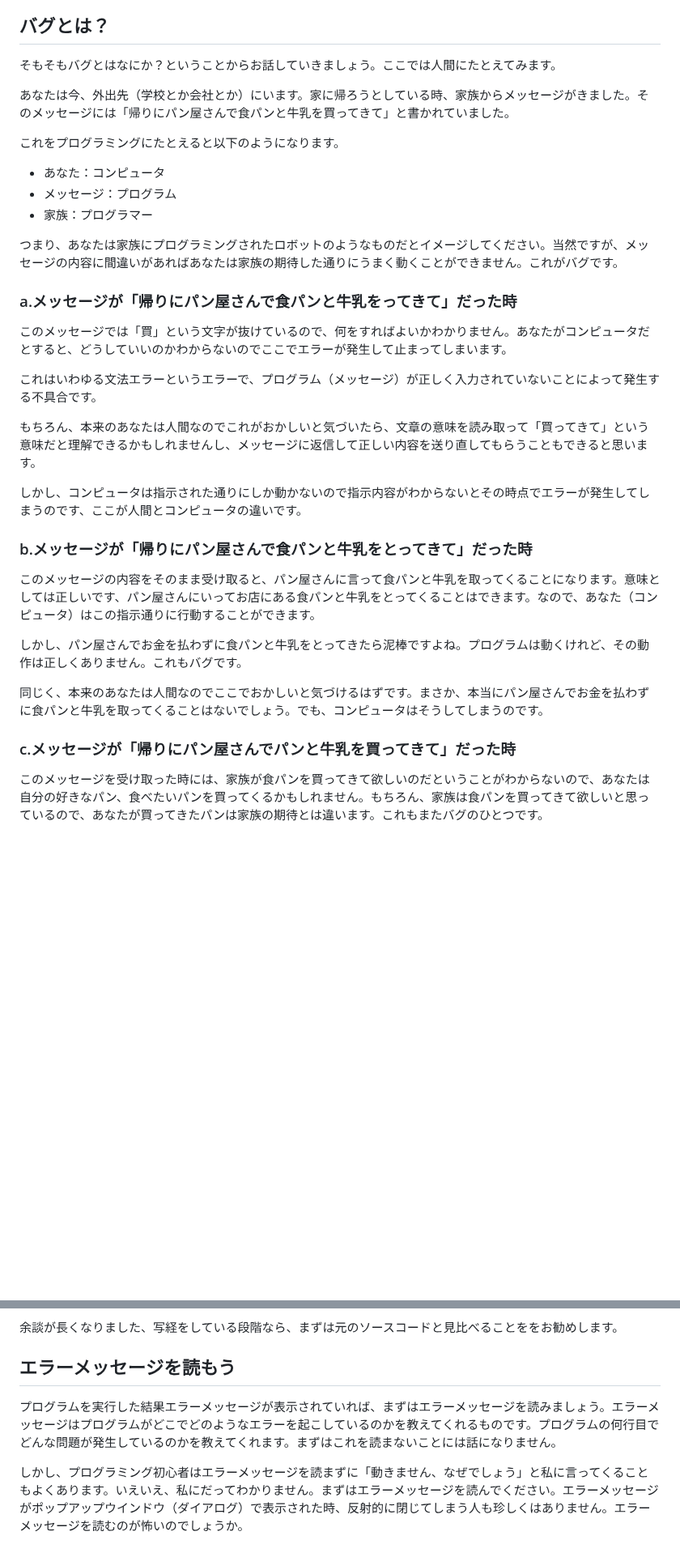
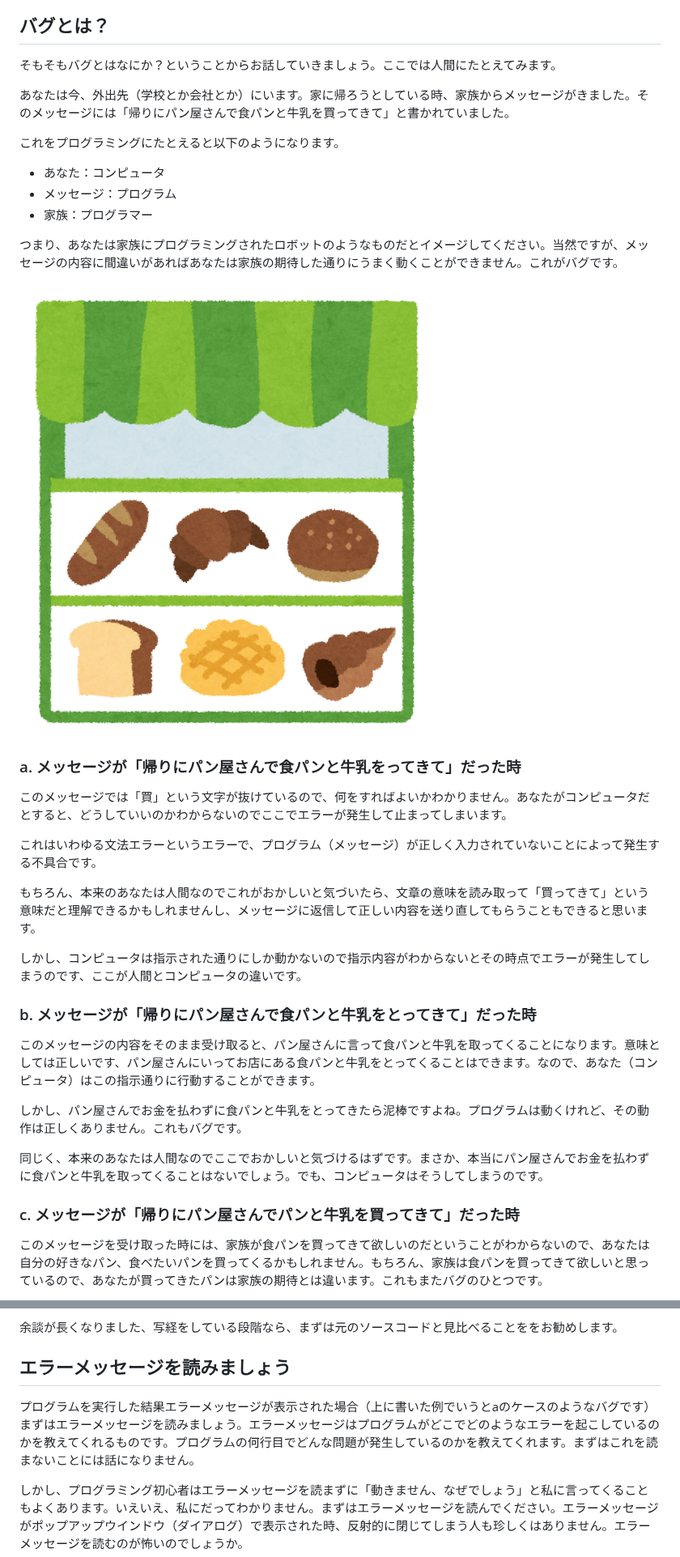
Before and after one commit to kwaka1208/zenn, a Markdown page: articles/how-to-debug-for-beginners.md, 2 parts joined by grey strips. Shown at 81% size. Rendered like a GitHub page; pictures changed too: images/how-to-debug-for-beginners/bread_panya.png (added); blank space fills up the shorter version.

Commit message:
画像追加

```diff
--- a/articles/how-to-debug-for-beginners.md
+++ b/articles/how-to-debug-for-beginners.md
@@ -17,6 +17,7 @@ PCひとつあれば自分の作りたいものを自由に作れるプログラ
 ## バグとは？
 そもそもバグとはなにか？ということからお話していきましょう。ここでは人間にたとえてみます。
 
+
 あなたは今、外出先（学校とか会社とか）にいます。家に帰ろうとしている時、家族からメッセージがきました。そのメッセージには「帰りにパン屋さんで食パンと牛乳を買ってきて」と書かれていました。
 
 これをプログラミングにたとえると以下のようになります。
@@ -27,7 +28,9 @@ PCひとつあれば自分の作りたいものを自由に作れるプログラ
 
 つまり、あなたは家族にプログラミングされたロボットのようなものだとイメージしてください。当然ですが、メッセージの内容に間違いがあればあなたは家族の期待した通りにうまく動くことができません。これがバグです。
 
-### a.メッセージが「帰りにパン屋さんで食パンと牛乳をってきて」だった時
+![](/images/how-to-debug-for-beginners/bread_panya.png)
+
+### a. メッセージが「帰りにパン屋さんで食パンと牛乳をってきて」だった時
 このメッセージでは「買」という文字が抜けているので、何をすればよいかわかりません。あなたがコンピュータだとすると、どうしていいのかわからないのでここでエラーが発生して止まってしまいます。
 
 これはいわゆる文法エラーというエラーで、プログラム（メッセージ）が正しく入力されていないことによって発生する不具合です。
@@ -36,14 +39,14 @@ PCひとつあれば自分の作りたいものを自由に作れるプログラ
 
 しかし、コンピュータは指示された通りにしか動かないので指示内容がわからないとその時点でエラーが発生してしまうのです、ここが人間とコンピュータの違いです。
 
-### b.メッセージが「帰りにパン屋さんで食パンと牛乳をとってきて」だった時
+### b. メッセージが「帰りにパン屋さんで食パンと牛乳をとってきて」だった時
 このメッセージの内容をそのまま受け取ると、パン屋さんに言って食パンと牛乳を取ってくることになります。意味としては正しいです、パン屋さんにいってお店にある食パンと牛乳をとってくることはできます。なので、あなた（コンピュータ）はこの指示通りに行動することができます。
 
 しかし、パン屋さんでお金を払わずに食パンと牛乳をとってきたら泥棒ですよね。プログラムは動くけれど、その動作は正しくありません。これもバグです。
 
 同じく、本来のあなたは人間なのでここでおかしいと気づけるはずです。まさか、本当にパン屋さんでお金を払わずに食パンと牛乳を取ってくることはないでしょう。でも、コンピュータはそうしてしまうのです。
 
-### c.メッセージが「帰りにパン屋さんでパンと牛乳を買ってきて」だった時
+### c. メッセージが「帰りにパン屋さんでパンと牛乳を買ってきて」だった時
 このメッセージを受け取った時には、家族が食パンを買ってきて欲しいのだということがわからないので、あなたは自分の好きなパン、食べたいパンを買ってくるかもしれません。もちろん、家族は食パンを買ってきて欲しいと思っているので、あなたが買ってきたパンは家族の期待とは違います。これもまたバグのひとつです。
 
 さすがにここまでバグってしまう（間違ってしまう）と人間のあなたでも察することはできないでしょう。
@@ -73,8 +76,8 @@ PCひとつあれば自分の作りたいものを自由に作れるプログラ
 
 余談が長くなりました、写経をしている段階なら、まずは元のソースコードと見比べることををお勧めします。
 
-## エラーメッセージを読もう
-プログラムを実行した結果エラーメッセージが表示されていれば、まずはエラーメッセージを読みましょう。エラーメッセージはプログラムがどこでどのようなエラーを起こしているのかを教えてくれるものです。プログラムの何行目でどんな問題が発生しているのかを教えてくれます。まずはこれを読まないことには話になりません。
+## エラーメッセージを読みましょう
+プログラムを実行した結果エラーメッセージが表示された場合（上に書いた例でいうとaのケースのようなバグです）まずはエラーメッセージを読みましょう。エラーメッセージはプログラムがどこでどのようなエラーを起こしているのかを教えてくれるものです。プログラムの何行目でどんな問題が発生しているのかを教えてくれます。まずはこれを読まないことには話になりません。
 
 しかし、プログラミング初心者はエラーメッセージを読まずに「動きません、なぜでしょう」と私に言ってくることもよくあります。いえいえ、私にだってわかりません。まずはエラーメッセージを読んでください。エラーメッセージがポップアップウインドウ（ダイアログ）で表示された時、反射的に閉じてしまう人も珍しくはありません。エラーメッセージを読むのが怖いのでしょうか。
 
```
